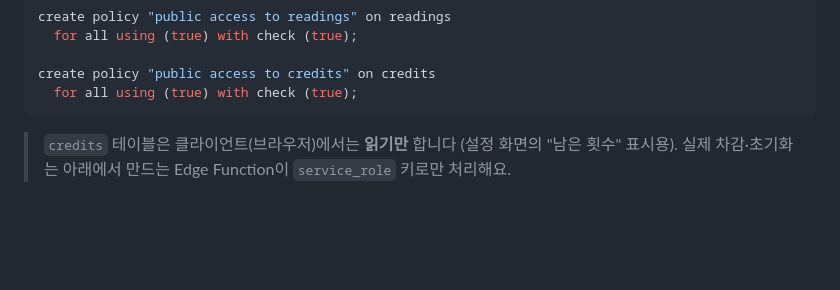
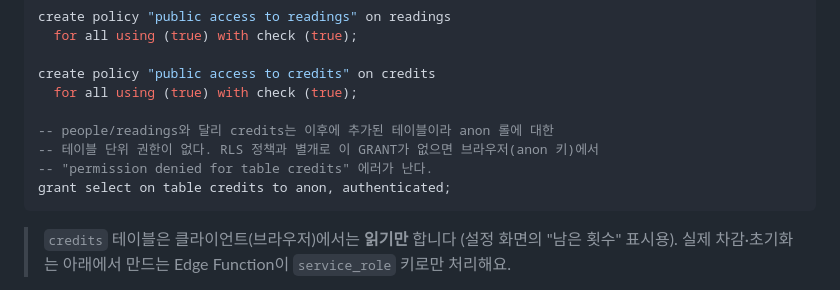
Before and after one commit to subinchae414-bit/godsaju-app, a Markdown page: README.md, the part around the change. Drawn GitHub-style; blank space fills up the shorter version.

Commit message:
docs: credits 테이블에 필요한 GRANT 문 추가
anon 키로 브라우저에서 credits 잔액을 읽을 때 "permission denied for
table credits" 에러가 나는 걸 방지하려면 RLS 정책과 별개로 테이블 단위
GRANT가 필요하다는 점을 셋업 SQL에 명시.

Co-Authored-By: Claude Sonnet 5 <noreply@anthropic.com>
Claude-Session: https://claude.ai/code/session_01TCesXYeXDMeNNxFeTYU3Ut

````diff
--- a/README.md
+++ b/README.md
@@ -67,6 +67,11 @@ create policy "public access to readings" on readings
 
 create policy "public access to credits" on credits
   for all using (true) with check (true);
+
+-- people/readings와 달리 credits는 이후에 추가된 테이블이라 anon 롤에 대한
+-- 테이블 단위 권한이 없다. RLS 정책과 별개로 이 GRANT가 없으면 브라우저(anon 키)에서
+-- "permission denied for table credits" 에러가 난다.
+grant select on table credits to anon, authenticated;
 ```
 
 > `credits` 테이블은 클라이언트(브라우저)에서는 **읽기만** 합니다 (설정 화면의 "남은 횟수" 표시용). 실제 차감·초기화는 아래에서 만드는 Edge Function이 `service_role` 키로만 처리해요.
````
